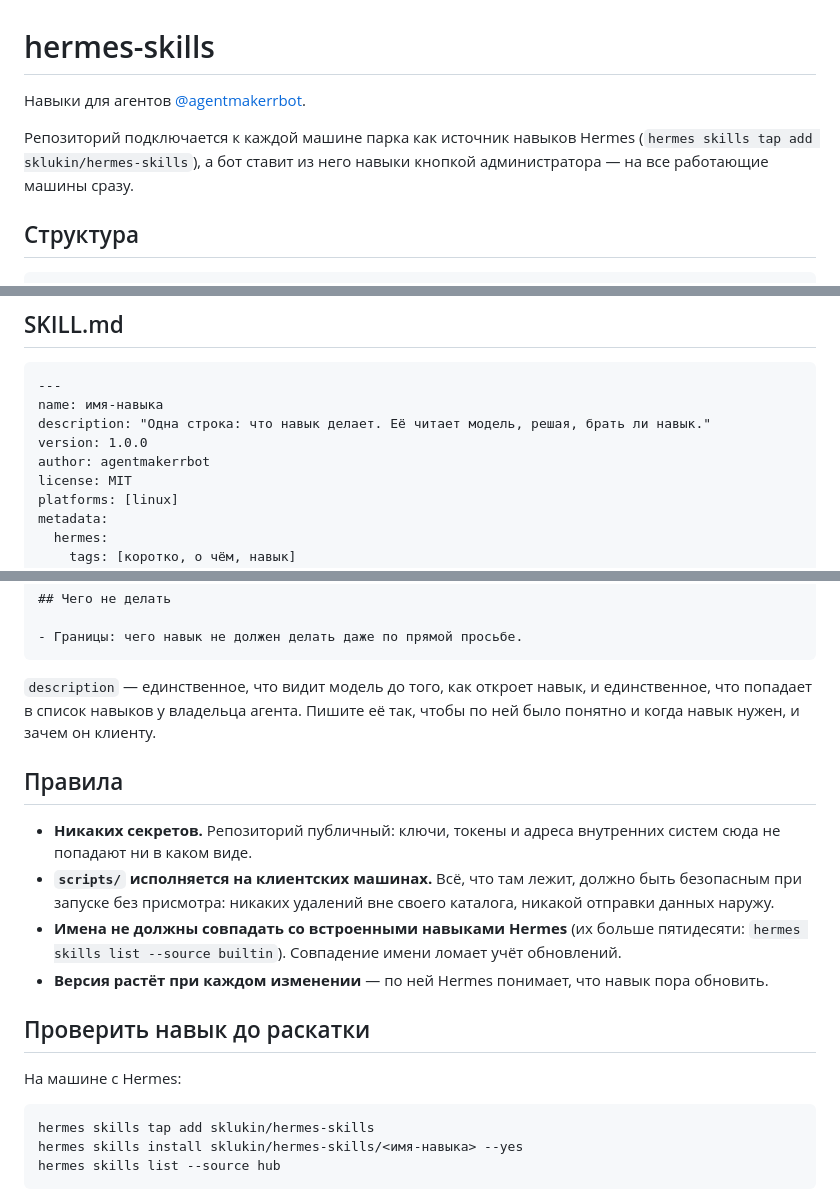
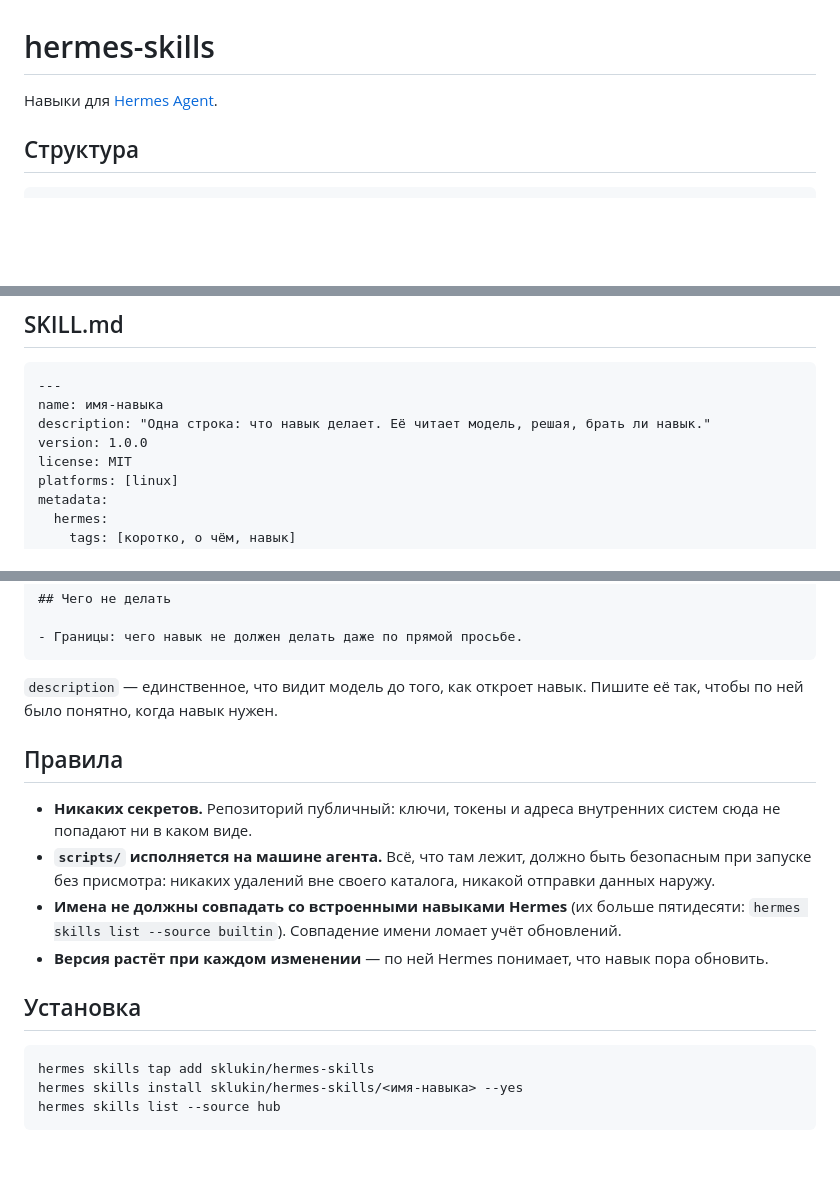
Before and after one commit to sklukin/hermes-skills, a Markdown page: README.md, 3 parts joined by grey strips. Rendered like a GitHub page; blank space fills up the shorter version.

Commit message:
README: только про формат навыков
Репозиторий публичный, поэтому из README убрано всё про то, как навыки
доставляются на машины: подключение парка, кнопка раскатки и что видит
владелец агента. Осталось то, что нужно автору навыка, — формат SKILL.md,
структура каталога, правила и установка через hermes skills.

Co-Authored-By: Claude Opus 5 (1M context) <noreply@anthropic.com>

````diff
--- a/README.md
+++ b/README.md
@@ -1,10 +1,6 @@
 # hermes-skills
 
-Навыки для агентов [@agentmakerrbot](https://t.me/agentmakerrbot).
-
-Репозиторий подключается к каждой машине парка как источник навыков Hermes
-(`hermes skills tap add sklukin/hermes-skills`), а бот ставит из него навыки кнопкой
-администратора — на все работающие машины сразу.
+Навыки для [Hermes Agent](https://github.com/nousresearch/hermes-agent).
 
 ## Структура
 
@@ -26,7 +22,6 @@ skills/
 name: имя-навыка
 description: "Одна строка: что навык делает. Её читает модель, решая, брать ли навык."
 version: 1.0.0
-author: agentmakerrbot
 license: MIT
 platforms: [linux]
 metadata:
@@ -48,23 +43,20 @@ metadata:
 - Границы: чего навык не должен делать даже по прямой просьбе.
 ```
 
-`description` — единственное, что видит модель до того, как откроет навык, и единственное, что
-попадает в список навыков у владельца агента. Пишите её так, чтобы по ней было понятно и когда
-навык нужен, и зачем он клиенту.
+`description` — единственное, что видит модель до того, как откроет навык. Пишите её так, чтобы по
+ней было понятно, когда навык нужен.
 
 ## Правила
 
 - **Никаких секретов.** Репозиторий публичный: ключи, токены и адреса внутренних систем сюда не
   попадают ни в каком виде.
-- **`scripts/` исполняется на клиентских машинах.** Всё, что там лежит, должно быть безопасным при
+- **`scripts/` исполняется на машине агента.** Всё, что там лежит, должно быть безопасным при
   запуске без присмотра: никаких удалений вне своего каталога, никакой отправки данных наружу.
 - **Имена не должны совпадать со встроенными навыками Hermes** (их больше пятидесяти:
   `hermes skills list --source builtin`). Совпадение имени ломает учёт обновлений.
 - **Версия растёт при каждом изменении** — по ней Hermes понимает, что навык пора обновить.
 
-## Проверить навык до раскатки
-
-На машине с Hermes:
+## Установка
 
 ```sh
 hermes skills tap add sklukin/hermes-skills
````
